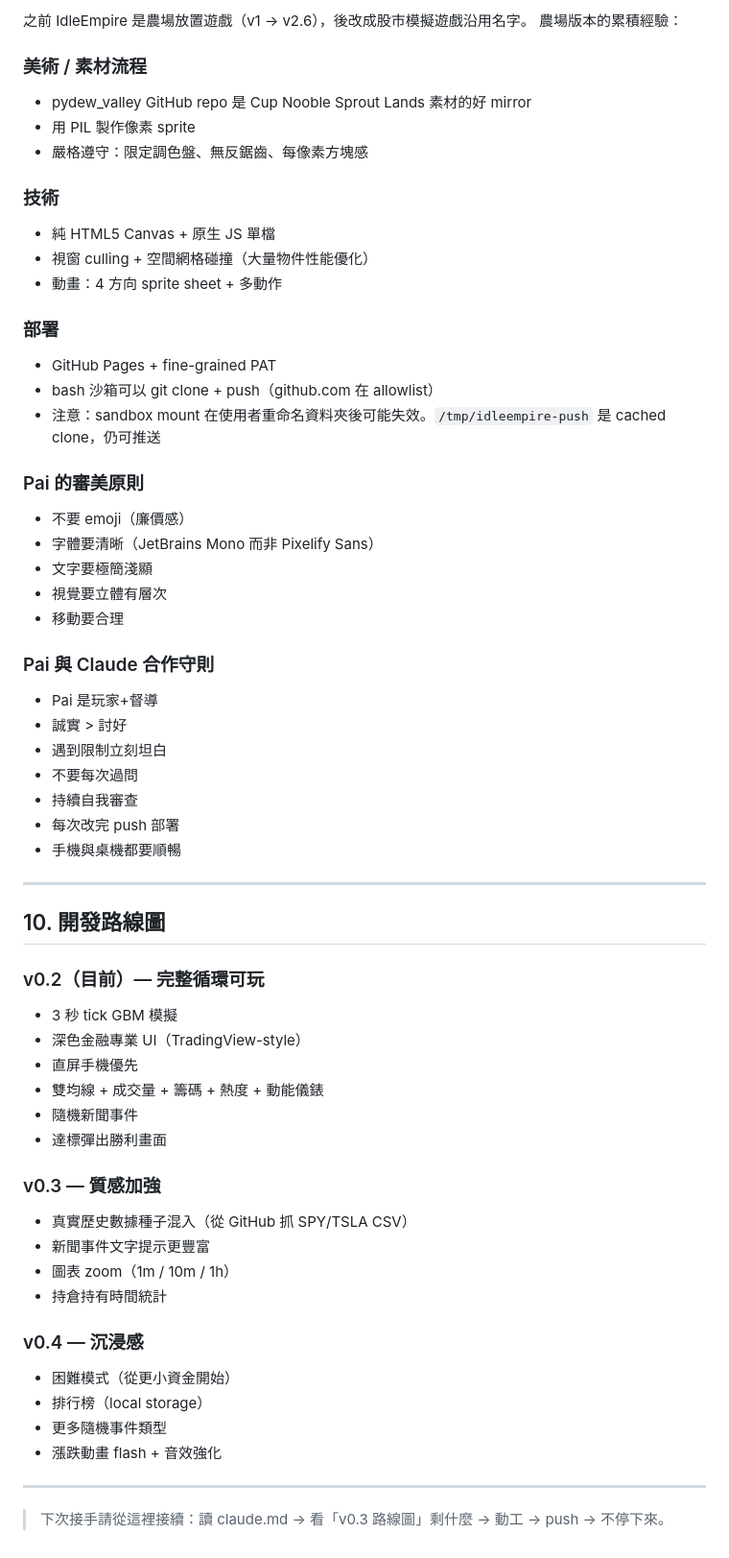
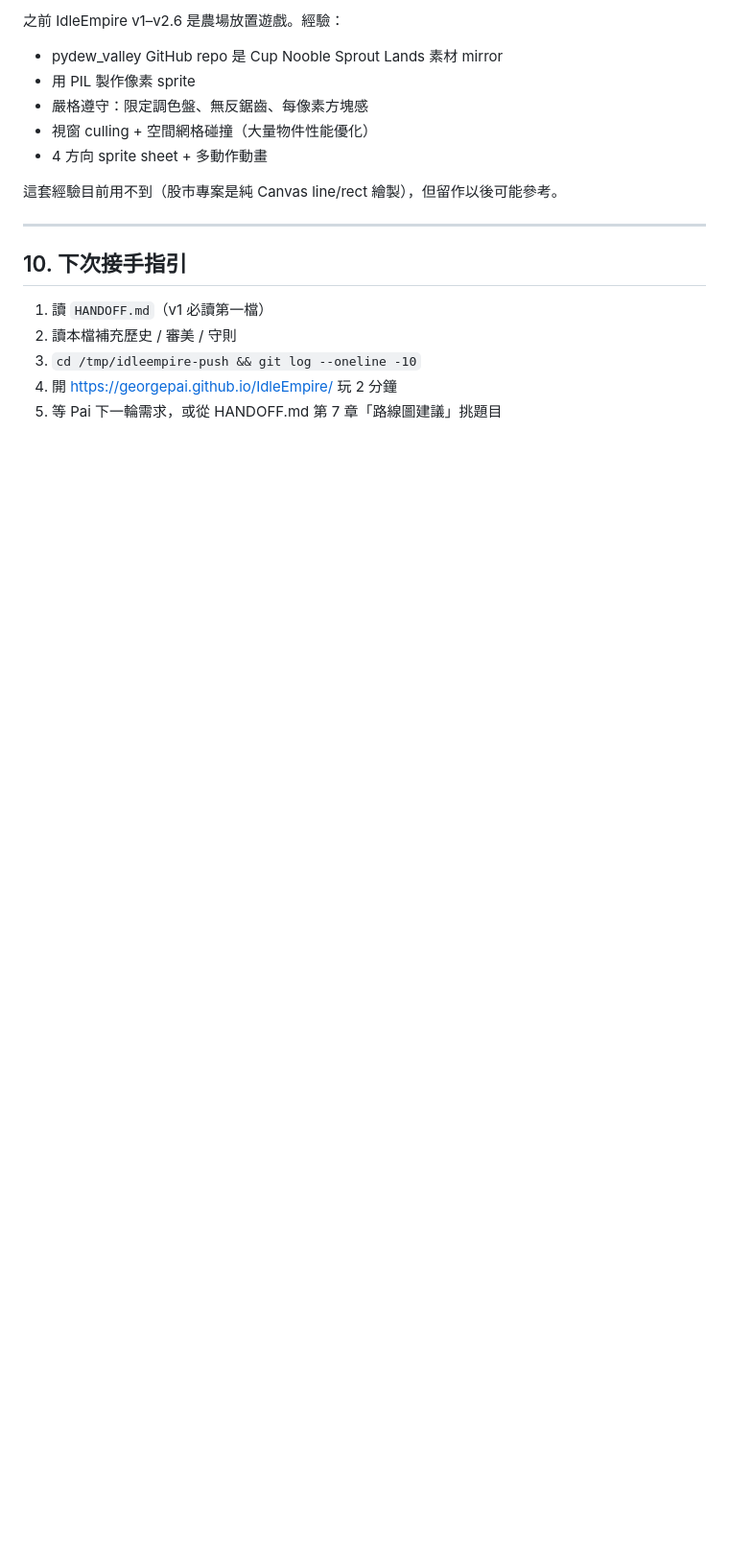
Before and after one commit to GeorgePai/IdleEmpire, a Markdown page: claude.md, the part around one of its changes. Shown at 96% size. GitHub-like rendering; blank space fills up the shorter version.

```diff
--- a/claude.md
+++ b/claude.md
@@ -141,62 +147,19 @@ IdleEmpire/                 ← 本資料夾
 
-之前 IdleEmpire 是農場放置遊戲（v1 → v2.6），後改成股市模擬遊戲沿用名字。
-農場版本的累積經驗：
-
-### 美術 / 素材流程
-- pydew_valley GitHub repo 是 Cup Nooble Sprout Lands 素材的好 mirror
+之前 IdleEmpire v1–v2.6 是農場放置遊戲。經驗：
+- pydew_valley GitHub repo 是 Cup Nooble Sprout Lands 素材 mirror
 - 用 PIL 製作像素 sprite
 - 嚴格遵守：限定調色盤、無反鋸齒、每像素方塊感
+- 視窗 culling + 空間網格碰撞（大量物件性能優化）
+- 4 方向 sprite sheet + 多動作動畫
 
-### 技術
-- 純 HTML5 Canvas + 原生 JS 單檔
-- 視窗 culling + 空間網格碰撞（大量物件性能優化）
-- 動畫：4 方向 sprite sheet + 多動作
-
-### 部署
-- GitHub Pages + fine-grained PAT
-- bash 沙箱可以 git clone + push（github.com 在 allowlist）
-- 注意：sandbox mount 在使用者重命名資料夾後可能失效。`/tmp/idleempire-push` 是 cached clone，仍可推送
-
-### Pai 的審美原則
-- 不要 emoji（廉價感）
-- 字體要清晰（JetBrains Mono 而非 Pixelify Sans）
-- 文字要極簡淺顯
-- 視覺要立體有層次
-- 移動要合理
-
-### Pai 與 Claude 合作守則
-- Pai 是玩家+督導
-- 誠實 > 討好
-- 遇到限制立刻坦白
-- 不要每次過問
-- 持續自我審查
-- 每次改完 push 部署
-- 手機與桌機都要順暢
+這套經驗目前用不到（股市專案是純 Canvas line/rect 繪製），但留作以後可能參考。
 
 ---
 
-## 10. 開發路線圖
+## 10. 下次接手指引
 
-### v0.2（目前）— 完整循環可玩
-- 3 秒 tick GBM 模擬
-- 深色金融專業 UI（TradingView-style）
-- 直屏手機優先
-- 雙均線 + 成交量 + 籌碼 + 熱度 + 動能儀錶
-- 隨機新聞事件
-- 達標彈出勝利畫面
-
-### v0.3 — 質感加強
-- 真實歷史數據種子混入（從 GitHub 抓 SPY/TSLA CSV）
-- 新聞事件文字提示更豐富
-- 圖表 zoom（1m / 10m / 1h）
-- 持倉持有時間統計
-
-### v0.4 — 沉浸感
-- 困難模式（從更小資金開始）
-- 排行榜（local storage）
-- 更多隨機事件類型
-- 漲跌動畫 flash + 音效強化
-
----
-
-> 下次接手請從這裡接續：讀 claude.md → 看「v0.3 路線圖」剩什麼 → 動工 → push → 不停下來。
+1. 讀 `HANDOFF.md`（v1 必讀第一檔）
+2. 讀本檔補充歷史 / 審美 / 守則
+3. `cd /tmp/idleempire-push && git log --oneline -10`
+4. 開 https://georgepai.github.io/IdleEmpire/ 玩 2 分鐘
+5. 等 Pai 下一輪需求，或從 HANDOFF.md 第 7 章「路線圖建議」挑題目
```
Also changed, not shown: other parts of claude.md (+110 -104 lines), HANDOFF.md (added, +265 -0 lines).
